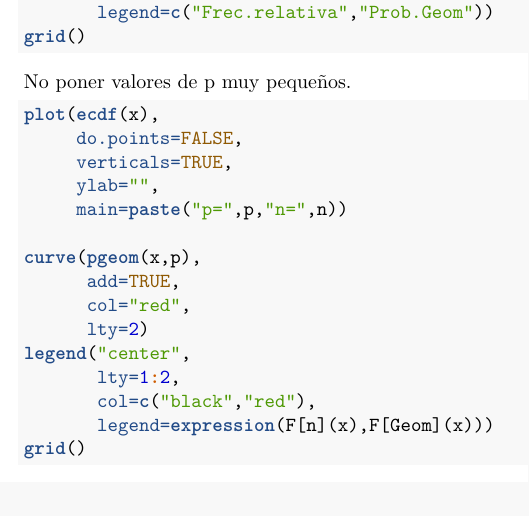
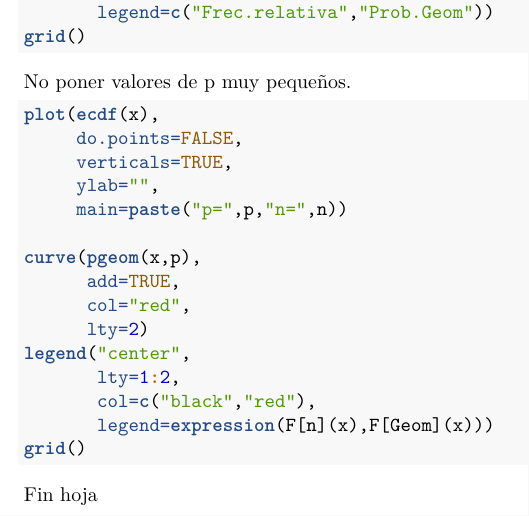
Before and after one commit to marparven1/Tema4, an R Markdown document (hoja6.Rmd): part of page 9 of 9, cut so that both start at the same text. Rendered offline with R 4.5, knitr and Pandoc, then LaTeX, with nearby package versions; the code chunks are not run, so their results and figures are left out.

Commit message:
Termianmos esta hoja

````diff
--- a/hoja6.Rmd
+++ b/hoja6.Rmd
@@ -634,3 +634,5 @@ legend("center",
        legend=expression(F[n](x),F[Geom](x)))
 grid()
 ```
+
+Fin hoja
````
